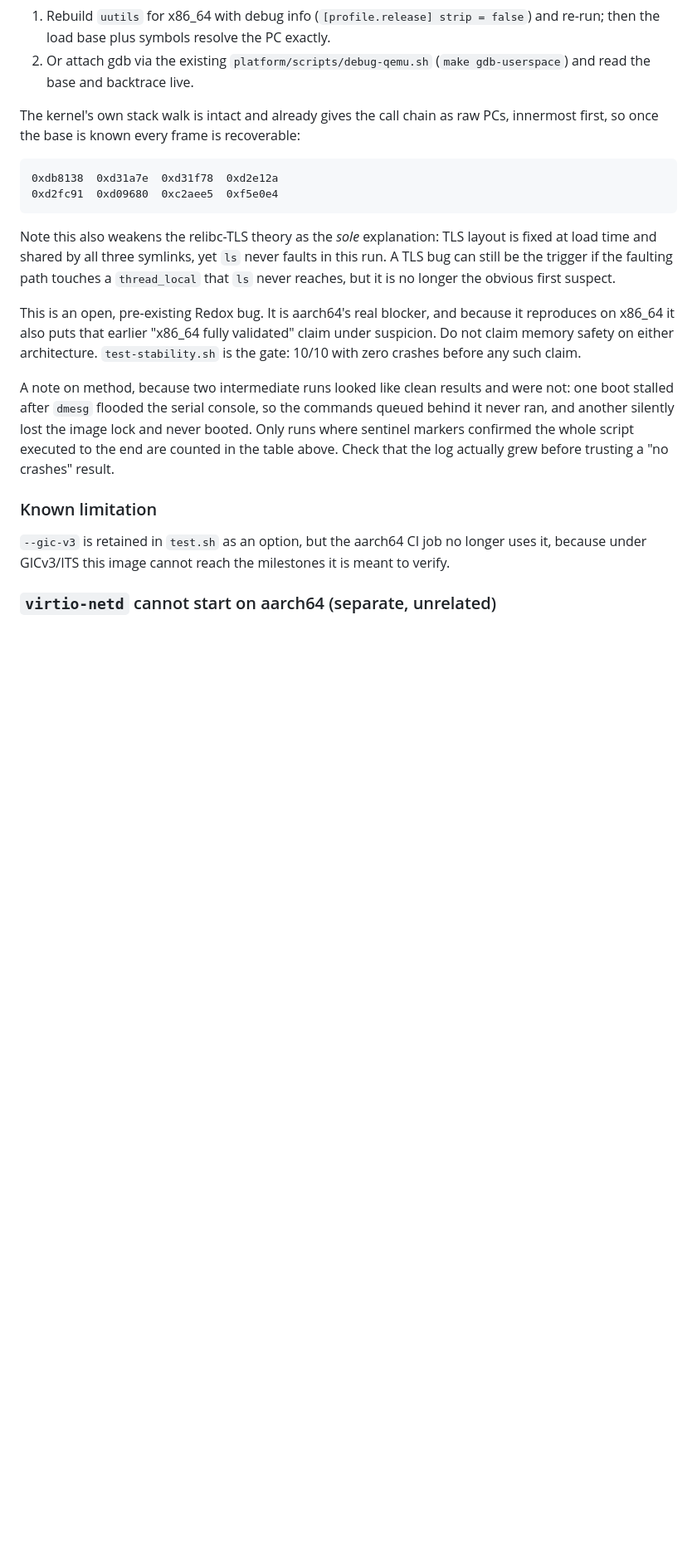
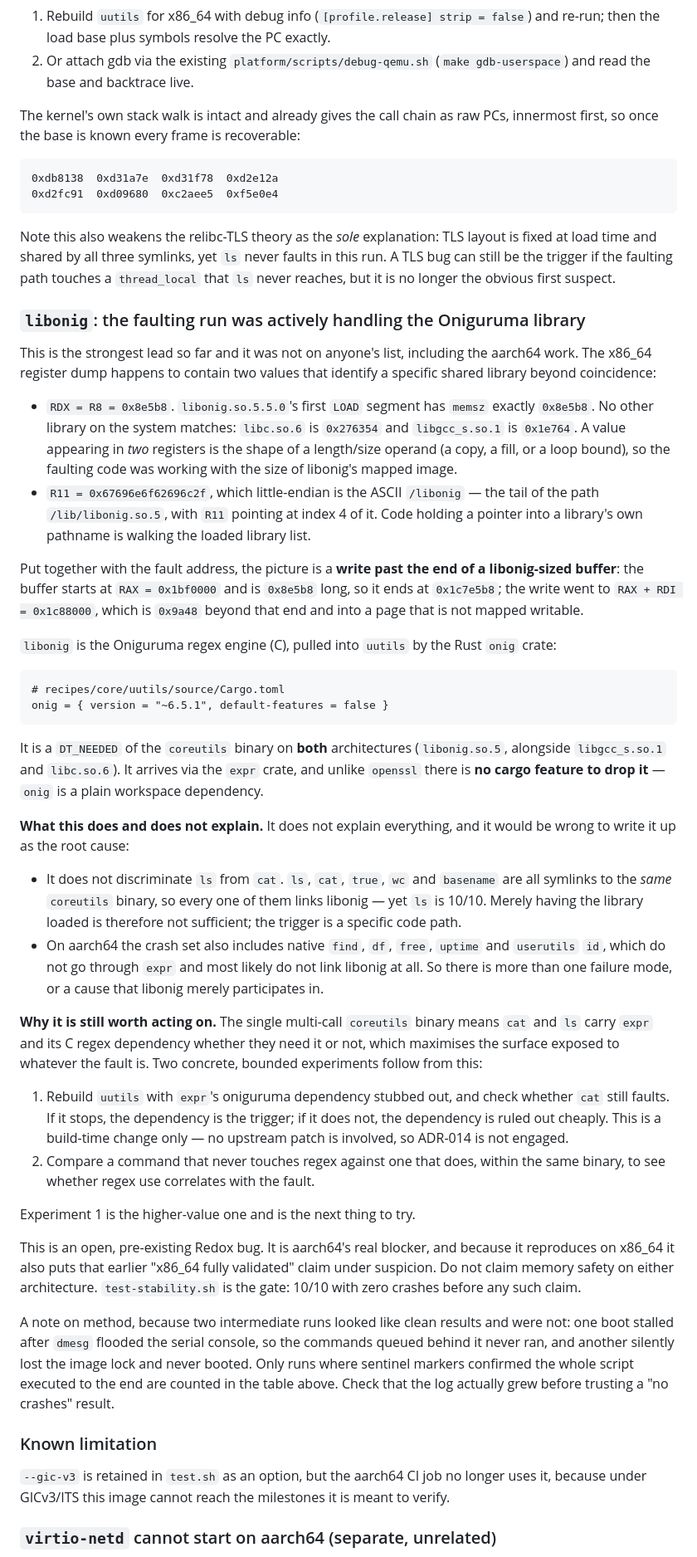
Before and after one commit to aios-b-612/aios, a Markdown page: docs/gotchas/security-isolation.md, the part around the change. Shown at 83% size. Drawn GitHub-style; blank space fills up the shorter version.

Commit message:
docs: identifica libonig como a pista mais forte do crash
O dump de x86_64 traz dois valores que identificam uma biblioteca especifica,
e nao por coincidencia:

- RDX = R8 = 0x8e5b8, que e exatamente o memsz do primeiro segmento LOAD do
  libonig.so.5.5.0. Nenhuma outra bate: libc.so.6 = 0x276354,
  libgcc_s.so.1 = 0x1e764. Valor em dois registradores e a forma de um
  operando de tamanho, entao o codigo que faultou lidava com o tamanho da
  imagem mapeada do libonig.
- R11 = 0x67696e6f62696c2f decodifica para o ASCII /libonig, cauda do caminho
  /lib/libonig.so.5, com R11 apontando para o indice 4. Codigo com ponteiro
  para o proprio pathname da biblioteca esta percorrendo a lista de libs.

Combinando com o endereco do fault, o quadro e um write past the end de um
buffer do tamanho do libonig: o buffer comeca em RAX = 0x1bf0000 e tem
0x8e5b8, terminando em 0x1c7e5b8; o write foi para RAX + RDI = 0x1c88000,
0x9a48 alem do fim, em pagina nao mapeada para escrita.

O libonig e o Oniguruma (C), puxado pelo crate onig do uutils, via expr. E
DT_NEEDED do coreutils nas duas arquiteturas, e nao ha feature de cargo para
remover: onig e dependencia de workspace simples.

Isso NAO explica tudo, e nao deve ser escrito como causa raiz: ls e 10/10 e
tambem linka libonig, porque ls/cat/true/wc/basename sao symlinks do mesmo
binario; e no aarch64 crasham binarios nativos que nao passam por expr. Ha
mais de um modo de falha, ou uma causa da qual o libonig so participa.

Ainda assim vale agir: o binario multi-call do coreutils faz cat e ls carregarem
expr e sua dependencia de regex em C sem precisar, o que maximiza a superficie
exposta. O experimento proximo e concreto: rebuild do uutils sem o oniguruma do
expr e ver se cat ainda falha. Se parar, a dependencia e o gatilho; se nao, fica
descartada de barato. E mudanca so de build, sem envolver upstream, entao o
ADR-014 nao e acionado.

````diff
--- a/docs/gotchas/security-isolation.md
+++ b/docs/gotchas/security-isolation.md
@@ -389,6 +389,67 @@ faults in this run. A TLS bug can still be the trigger if the faulting path
 touches a `thread_local` that `ls` never reaches, but it is no longer the
 obvious first suspect.
 
+### `libonig`: the faulting run was actively handling the Oniguruma library
+
+This is the strongest lead so far and it was not on anyone's list, including
+the aarch64 work. The x86_64 register dump happens to contain two values that
+identify a specific shared library beyond coincidence:
+
+- `RDX = R8 = 0x8e5b8`. `libonig.so.5.5.0`'s first `LOAD` segment has
+  `memsz` exactly `0x8e5b8`. No other library on the system matches: `libc.so.6`
+  is `0x276354` and `libgcc_s.so.1` is `0x1e764`. A value appearing in *two*
+  registers is the shape of a length/size operand (a copy, a fill, or a loop
+  bound), so the faulting code was working with the size of libonig's mapped
+  image.
+- `R11 = 0x67696e6f62696c2f`, which little-endian is the ASCII `/libonig` — the
+  tail of the path `/lib/libonig.so.5`, with `R11` pointing at index 4 of it.
+  Code holding a pointer into a library's own pathname is walking the loaded
+  library list.
+
+Put together with the fault address, the picture is a **write past the end of a
+libonig-sized buffer**: the buffer starts at `RAX = 0x1bf0000` and is `0x8e5b8`
+long, so it ends at `0x1c7e5b8`; the write went to `RAX + RDI = 0x1c88000`,
+which is `0x9a48` beyond that end and into a page that is not mapped writable.
+
+`libonig` is the Oniguruma regex engine (C), pulled into `uutils` by the Rust
+`onig` crate:
+
+```
+# recipes/core/uutils/source/Cargo.toml
+onig = { version = "~6.5.1", default-features = false }
+```
+
+It is a `DT_NEEDED` of the `coreutils` binary on **both** architectures
+(`libonig.so.5`, alongside `libgcc_s.so.1` and `libc.so.6`). It arrives via the
+`expr` crate, and unlike `openssl` there is **no cargo feature to drop it** —
+`onig` is a plain workspace dependency.
+
+**What this does and does not explain.** It does not explain everything, and it
+would be wrong to write it up as the root cause:
+
+- It does not discriminate `ls` from `cat`. `ls`, `cat`, `true`, `wc` and
+  `basename` are all symlinks to the *same* `coreutils` binary, so every one of
+  them links libonig — yet `ls` is 10/10. Merely having the library loaded is
+  therefore not sufficient; the trigger is a specific code path.
+- On aarch64 the crash set also includes native `find`, `df`, `free`, `uptime`
+  and `userutils` `id`, which do not go through `expr` and most likely do not
+  link libonig at all. So there is more than one failure mode, or a cause that
+  libonig merely participates in.
+
+**Why it is still worth acting on.** The single multi-call `coreutils` binary
+means `cat` and `ls` carry `expr` and its C regex dependency whether they need
+it or not, which maximises the surface exposed to whatever the fault is. Two
+concrete, bounded experiments follow from this:
+
+1. Rebuild `uutils` with `expr`'s oniguruma dependency stubbed out, and check
+   whether `cat` still faults. If it stops, the dependency is the trigger; if it
+   does not, the dependency is ruled out cheaply. This is a build-time change
+   only — no upstream patch is involved, so ADR-014 is not engaged.
+2. Compare a command that never touches regex against one that does, within the
+   same binary, to see whether regex use correlates with the fault.
+
+Experiment 1 is the higher-value one and is the next thing to try.
+
 
 This is an open, pre-existing Redox bug. It is aarch64's real blocker, and
 because it reproduces on x86_64 it also puts that earlier "x86_64 fully
````
Also changed, not shown: docs/ROADMAP.md (+14 -0 lines).
